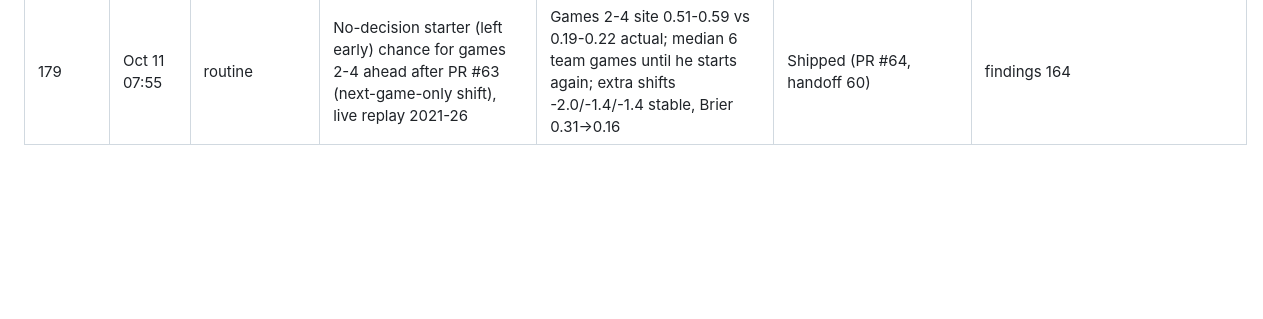
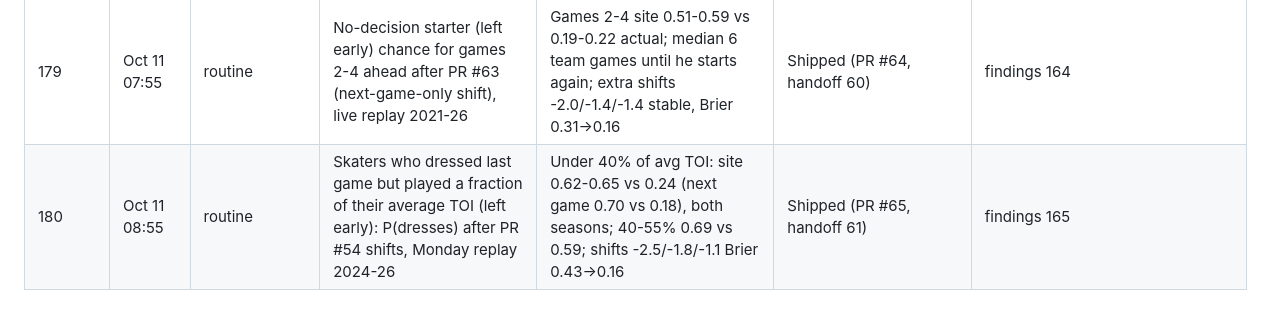
Before and after one commit to Jvansant122/Fantasy-hockey, a Markdown page: docs/ideas-ledger.md, the part around the change. GitHub-like rendering; blank space fills up the shorter version.

Commit message:
Ideas ledger: left-early skater cut shipped
Co-Authored-By: Claude Opus 5.5 <noreply@anthropic.com>
Claude-Session: https://claude.ai/code/session_01U49QPyh9Qchu2FwDqQDxe7

```diff
--- a/docs/ideas-ledger.md
+++ b/docs/ideas-ledger.md
@@ -299,3 +299,4 @@ One row per idea that has been tested, proposed or queued for the Claude Rating,
 | 177 | Oct 11 05:55 | routine | Verification of shipped goalie trade fixes (PRs #57, #58, #61, #62) with live goalie_starts, 2021-26 replay | Movers 1-3: next game 0.322 vs 0.319, Season share 0.297 vs 0.320; after departure no. 1 0.643 vs 0.660; others 0.382 vs 0.381 | No change (fixes confirmed) | findings 162 |
 | 178 | Oct 11 06:55 | routine | Last starter's next-game chance by finer last result (no decision, win by GA, OT vs reg loss, loss by GA, bad start) after shipped shifts, live replay 2021-26 | No decision 0.454 vs 0.120 (all 5 seasons, fit -2.3); win 0-1 GA +0.054 (fit +0.3); bad start -0.047 (fit -0.3 more); OT loss -0.007; Brier 0.1928→0.1903 | Shipped (PR #63, handoff 59) | findings 163 |
 | 179 | Oct 11 07:55 | routine | No-decision starter (left early) chance for games 2-4 ahead after PR #63 (next-game-only shift), live replay 2021-26 | Games 2-4 site 0.51-0.59 vs 0.19-0.22 actual; median 6 team games until he starts again; extra shifts -2.0/-1.4/-1.4 stable, Brier 0.31→0.16 | Shipped (PR #64, handoff 60) | findings 164 |
+| 180 | Oct 11 08:55 | routine | Skaters who dressed last game but played a fraction of their average TOI (left early): P(dresses) after PR #54 shifts, Monday replay 2024-26 | Under 40% of avg TOI: site 0.62-0.65 vs 0.24 (next game 0.70 vs 0.18), both seasons; 40-55% 0.69 vs 0.59; shifts -2.5/-1.8/-1.1 Brier 0.43→0.16 | Shipped (PR #65, handoff 61) | findings 165 |
```
